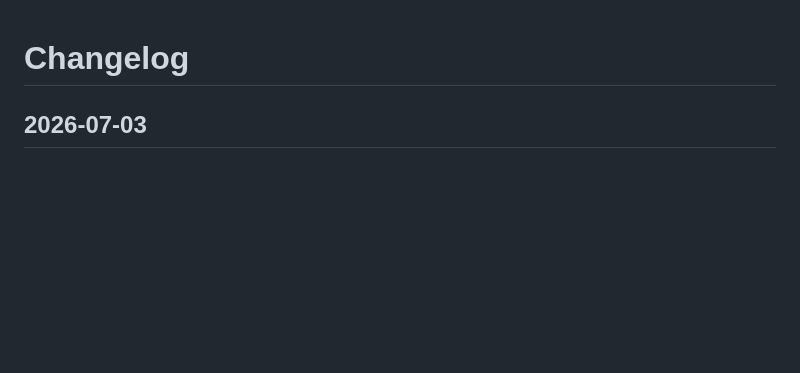
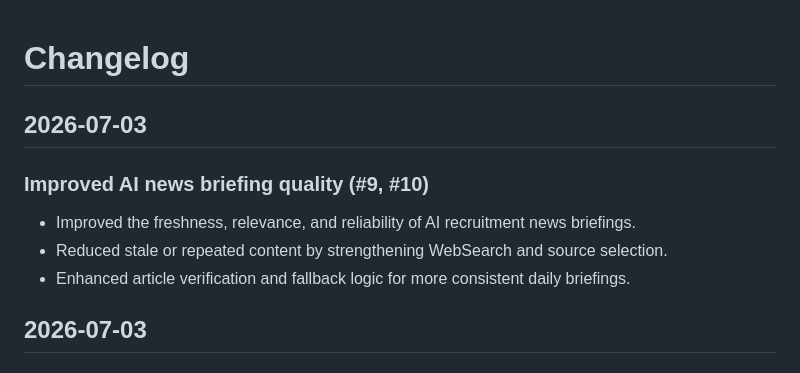
Before and after one commit to Da6ka/ai-in-ta-telegram-bot, a Markdown page: CHANGELOG.md, the part around the change. Rendered like a GitHub page; blank space fills up the shorter version.

Commit message:
Enhance AI news briefing quality and audit report
Updated changelog with improvements to AI news briefings and final release audit details.

```diff
--- a/CHANGELOG.md
+++ b/CHANGELOG.md
@@ -1,4 +1,12 @@
 # Changelog
+
+## 2026-07-03
+
+### Improved AI news briefing quality (#9, #10)
+
+- Improved the freshness, relevance, and reliability of AI recruitment news briefings.
+- Reduced stale or repeated content by strengthening WebSearch and source selection.
+- Enhanced article verification and fallback logic for more consistent daily briefings.
 
 ## 2026-07-03
 
```
